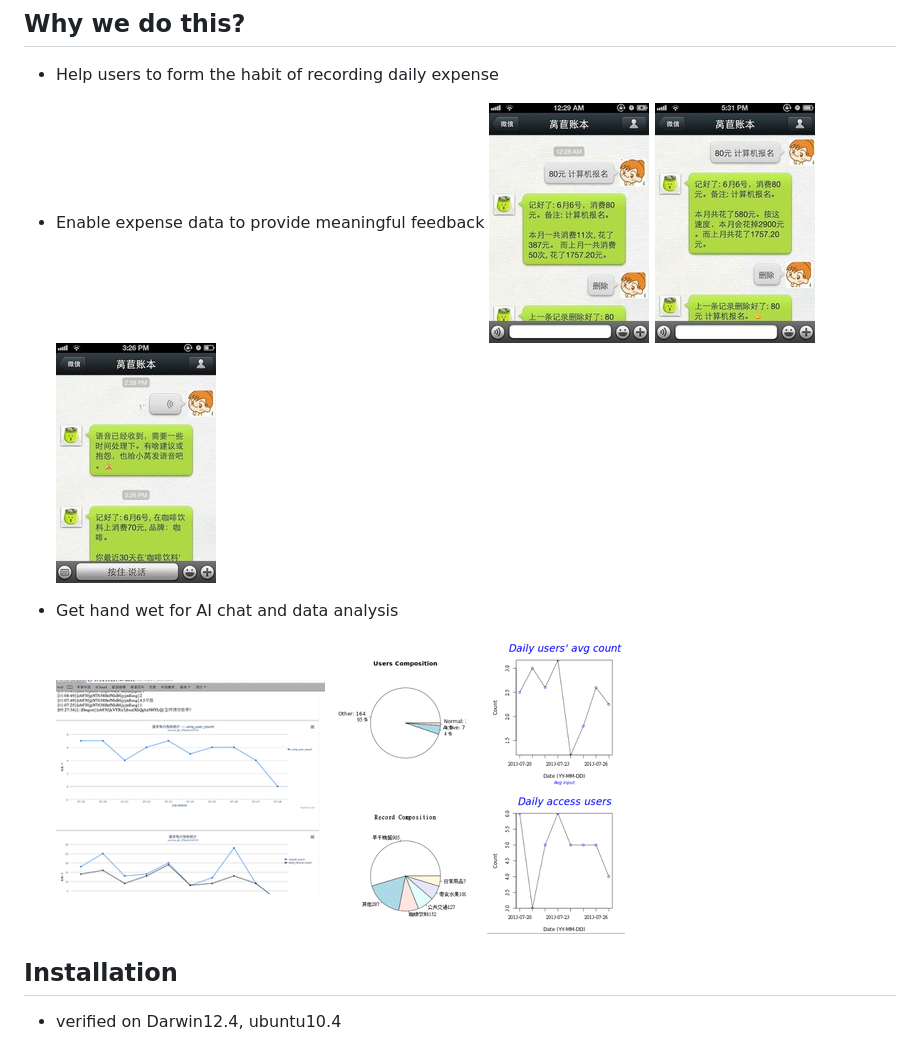
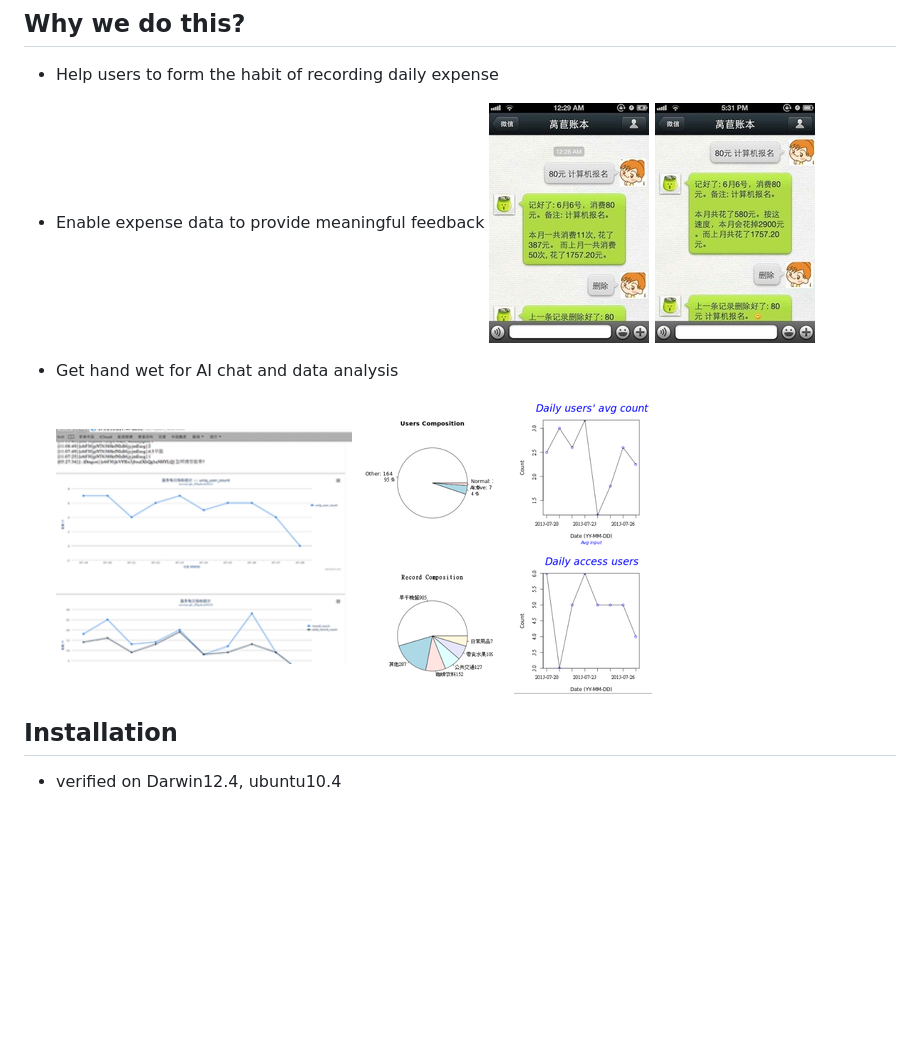
Before and after one commit to jrzb/WechatWoojuu, a Markdown page: README.md, the part around the change. GitHub-like rendering; pictures changed too: misc/highchart.png; blank space fills up the shorter version.

```diff
--- a/README.md
+++ b/README.md
@@ -8,10 +8,9 @@
 - Help users to form the habit of recording daily expense
 
 - Enable expense data to provide meaningful feedback
-  ![](misc/comparision.jpg)  ![](misc/prediction.jpg)  ![](misc/voiceinput.jpg)
+  ![](misc/comparision.jpg)  ![](misc/prediction.jpg)
 
 - Get hand wet for AI chat and data analysis
-
 
   ![](misc/highchart.png)  ![](misc/R2.png)  ![](misc/R1.png)
 
```
